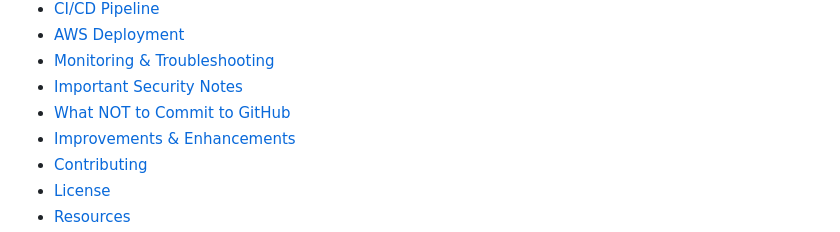
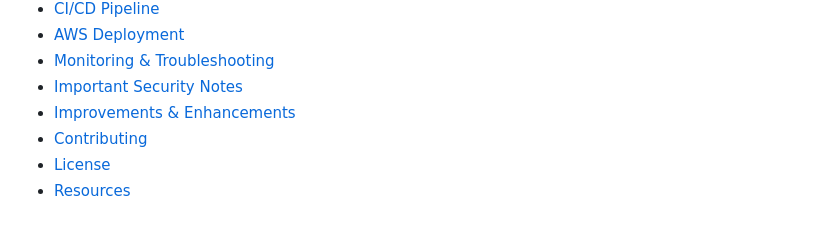
Before and after one commit to sohang05/Containerized-Flask-App-With-Docker-ECR-CICD, a Markdown page: README.md, the part around the change. Rendered like a GitHub page.

```diff
--- a/README.md
+++ b/README.md
@@ -24,7 +24,6 @@
 - [AWS Deployment](#aws-deployment)
 - [Monitoring & Troubleshooting](#monitoring--troubleshooting)
 - [Important Security Notes](#important-security-notes)
-- [What NOT to Commit to GitHub](#what-not-to-commit-to-github)
 - [Improvements & Enhancements](#improvements--enhancements)
 - [Contributing](#contributing)
 - [License](#license)
```
